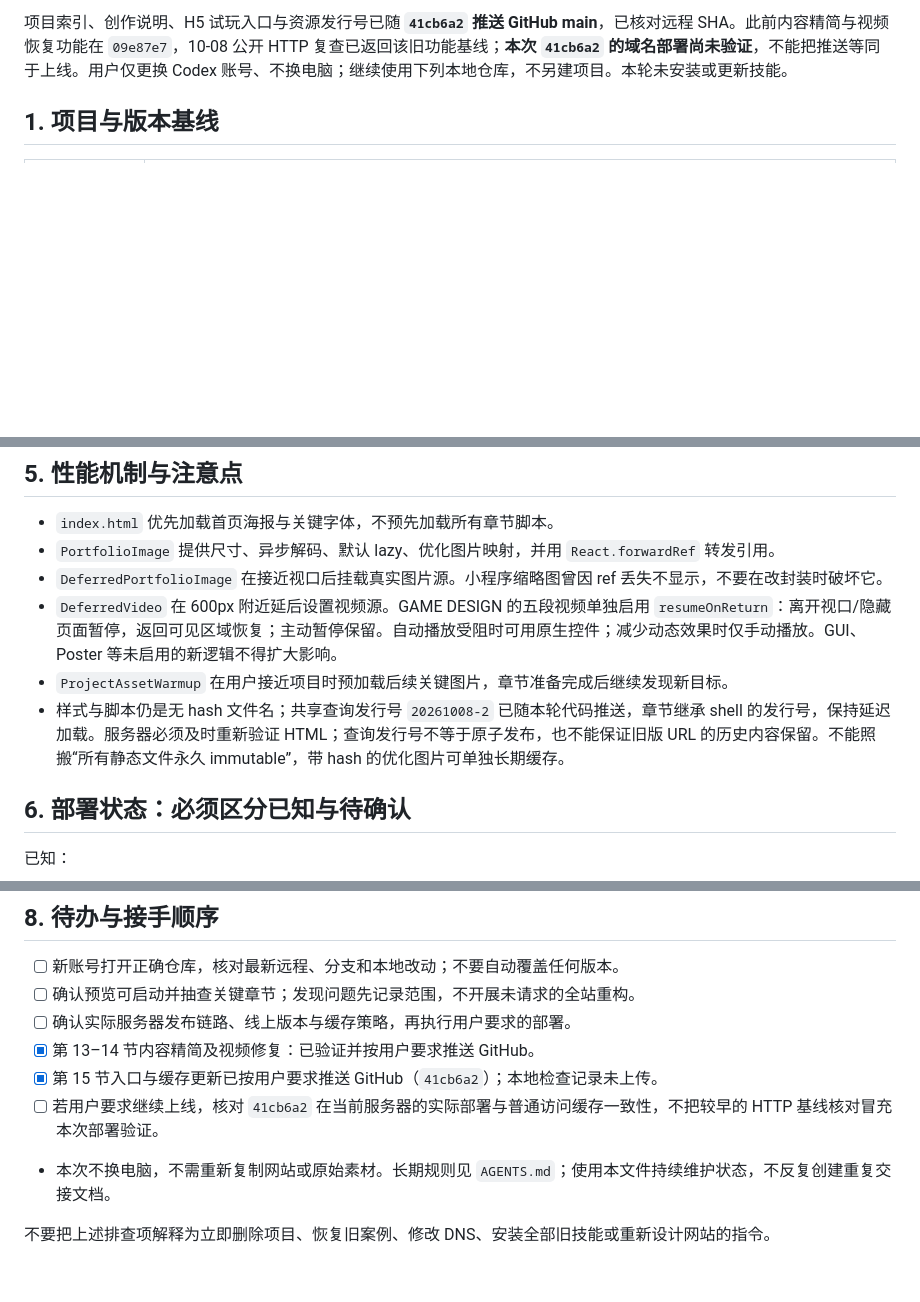
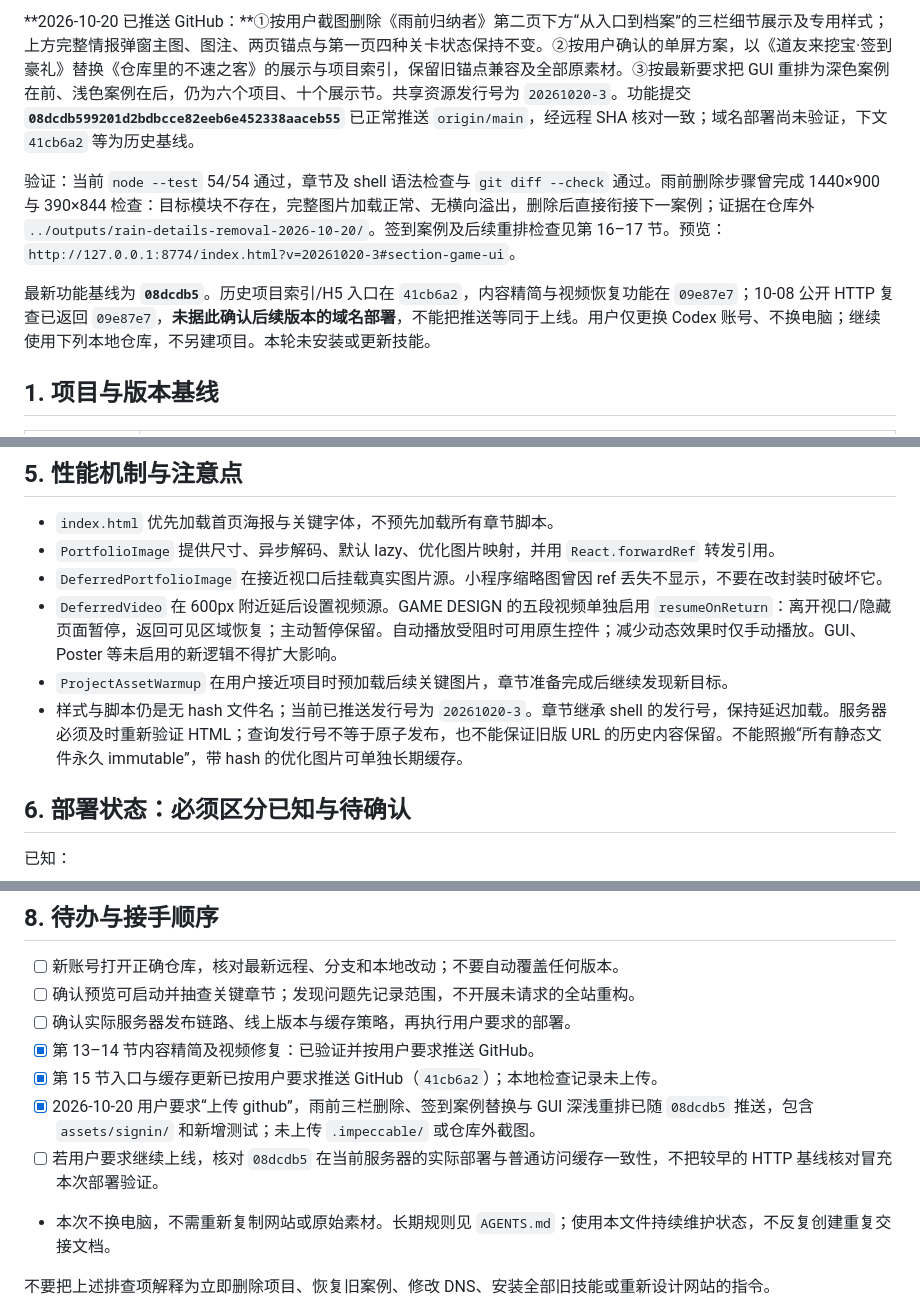
Before and after one commit to moli20050328-opsa/Coco-Portfolio, a Markdown page: PROJECT_HANDOFF.md, 3 parts joined by grey strips. Rendered like a GitHub page; blank space fills up the shorter version.

```diff
--- a/PROJECT_HANDOFF.md
+++ b/PROJECT_HANDOFF.md
@@ -4,5 +4,9 @@
 
-项目索引、创作说明、H5 试玩入口与资源发行号已随 **`41cb6a2` 推送 GitHub main**，已核对远程 SHA。此前内容精简与视频恢复功能在 `09e87e7`，10-08 公开 HTTP 复查已返回该旧功能基线；**本次 `41cb6a2` 的域名部署尚未验证**，不能把推送等同于上线。用户仅更换 Codex 账号、不换电脑；继续使用下列本地仓库，不另建项目。本轮未安装或更新技能。
+**2026-10-20 已推送 GitHub：**①按用户截图删除《雨前归纳者》第二页下方“从入口到档案”的三栏细节展示及专用样式；上方完整情报弹窗主图、图注、两页锚点与第一页四种关卡状态保持不变。②按用户确认的单屏方案，以《道友来挖宝·签到豪礼》替换《仓库里的不速之客》的展示与项目索引，保留旧锚点兼容及全部原素材。③按最新要求把 GUI 重排为深色案例在前、浅色案例在后，仍为六个项目、十个展示节。共享资源发行号为 `20261020-3`。功能提交 **`08dcdb599201d2bdbcce82eeb6e452338aaceb55`** 已正常推送 `origin/main`，经远程 SHA 核对一致；域名部署尚未验证，下文 `41cb6a2` 等为历史基线。
+
+验证：当前 `node --test` 54/54 通过，章节及 shell 语法检查与 `git diff --check` 通过。雨前删除步骤曾完成 1440×900 与 390×844 检查：目标模块不存在，完整图片加载正常、无横向溢出，删除后直接衔接下一案例；证据在仓库外 `../outputs/rain-details-removal-2026-10-20/`。签到案例及后续重排检查见第 16–17 节。预览：`http://127.0.0.1:8774/index.html?v=20261020-3#section-game-ui`。
+
+最新功能基线为 **`08dcdb5`**。历史项目索引/H5 入口在 `41cb6a2`，内容精简与视频恢复功能在 `09e87e7`；10-08 公开 HTTP 复查已返回 `09e87e7`，**未据此确认后续版本的域名部署**，不能把推送等同于上线。用户仅更换 Codex 账号、不换电脑；继续使用下列本地仓库，不另建项目。本轮未安装或更新技能。
 
 ## 1. 项目与版本基线
 
@@ -117,7 +124,7 @@ git diff --check
 - `DeferredPortfolioImage` 在接近视口后挂载真实图片源。小程序缩略图曾因 ref 丢失不显示，不要在改封装时破坏它。
 - `DeferredVideo` 在 600px 附近延后设置视频源。GAME DESIGN 的五段视频单独启用 `resumeOnReturn`：离开视口/隐藏页面暂停，返回可见区域恢复；主动暂停保留。自动播放受阻时可用原生控件；减少动态效果时仅手动播放。GUI、Poster 等未启用的新逻辑不得扩大影响。
 - `ProjectAssetWarmup` 在用户接近项目时预加载后续关键图片，章节准备完成后继续发现新目标。
-- 样式与脚本仍是无 hash 文件名；共享查询发行号 `20261008-2` 已随本轮代码推送，章节继承 shell 的发行号，保持延迟加载。服务器必须及时重新验证 HTML；查询发行号不等于原子发布，也不能保证旧版 URL 的历史内容保留。不能照搬“所有静态文件永久 immutable”，带 hash 的优化图片可单独长期缓存。
+- 样式与脚本仍是无 hash 文件名；当前已推送发行号为 `20261020-3`。章节继承 shell 的发行号，保持延迟加载。服务器必须及时重新验证 HTML；查询发行号不等于原子发布，也不能保证旧版 URL 的历史内容保留。不能照搬“所有静态文件永久 immutable”，带 hash 的优化图片可单独长期缓存。
 
 ## 6. 部署状态：必须区分已知与待确认
 
@@ -159,7 +167,8 @@ GitHub、服务器、Figma 等权限在新环境正常登录/授权；不要迁
 - [ ] 确认实际服务器发布链路、线上版本与缓存策略，再执行用户要求的部署。
 - [x] 第 13–14 节内容精简及视频修复：已验证并按用户要求推送 GitHub。
 - [x] 第 15 节入口与缓存更新已按用户要求推送 GitHub（`41cb6a2`）；本地检查记录未上传。
-- [ ] 若用户要求继续上线，核对 `41cb6a2` 在当前服务器的实际部署与普通访问缓存一致性，不把较早的 HTTP 基线核对冒充本次部署验证。
+- [x] 2026-10-20 用户要求“上传 github”，雨前三栏删除、签到案例替换与 GUI 深浅重排已随 `08dcdb5` 推送，包含 `assets/signin/` 和新增测试；未上传 `.impeccable/` 或仓库外截图。
+- [ ] 若用户要求继续上线，核对 `08dcdb5` 在当前服务器的实际部署与普通访问缓存一致性，不把较早的 HTTP 基线核对冒充本次部署验证。
 - 本次不换电脑，不需重新复制网站或原始素材。长期规则见 `AGENTS.md`；使用本文件持续维护状态，不反复创建重复交接文档。
 
 不要把上述排查项解释为立即删除项目、恢复旧案例、修改 DNS、安装全部旧技能或重新设计网站的指令。
```
Also changed, not shown: other parts of PROJECT_HANDOFF.md (+34 -12 lines).
